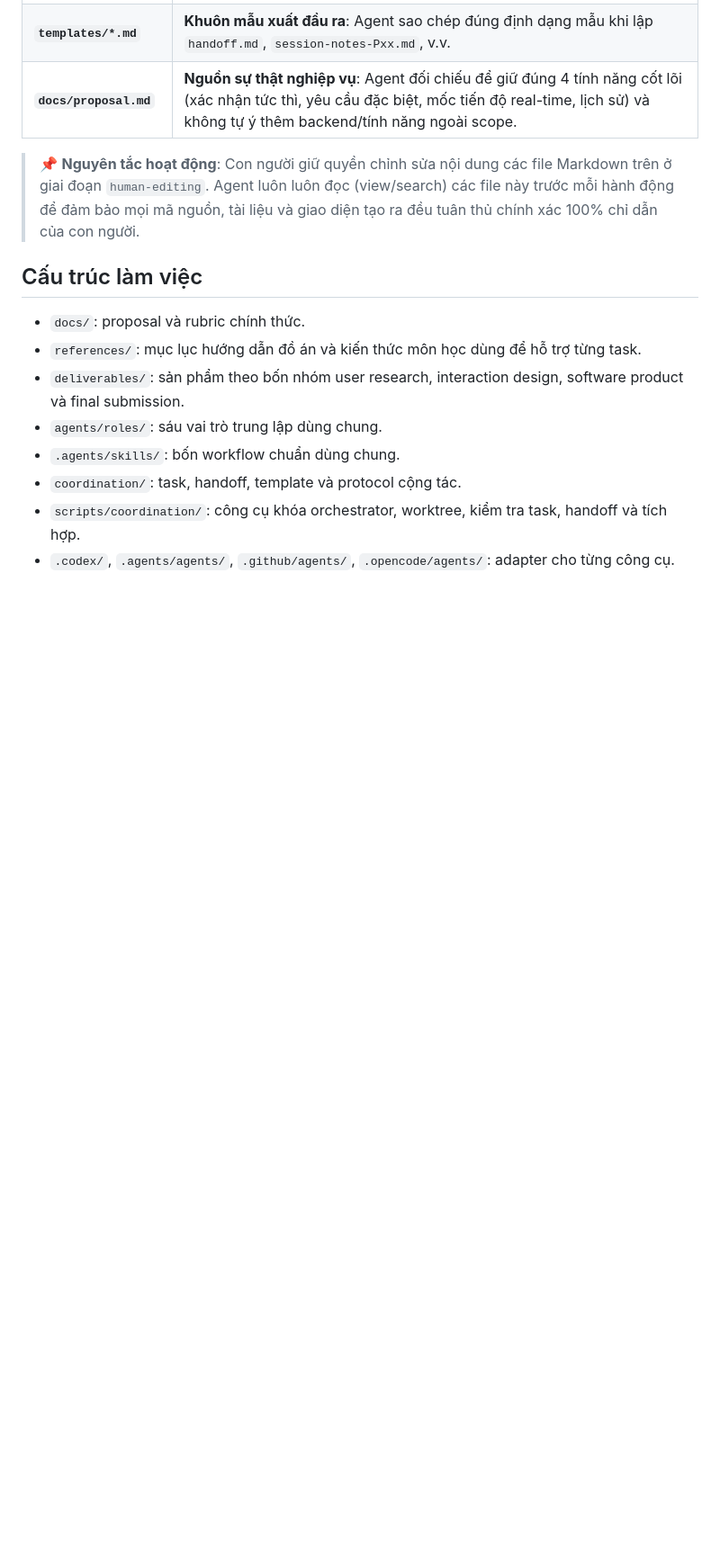
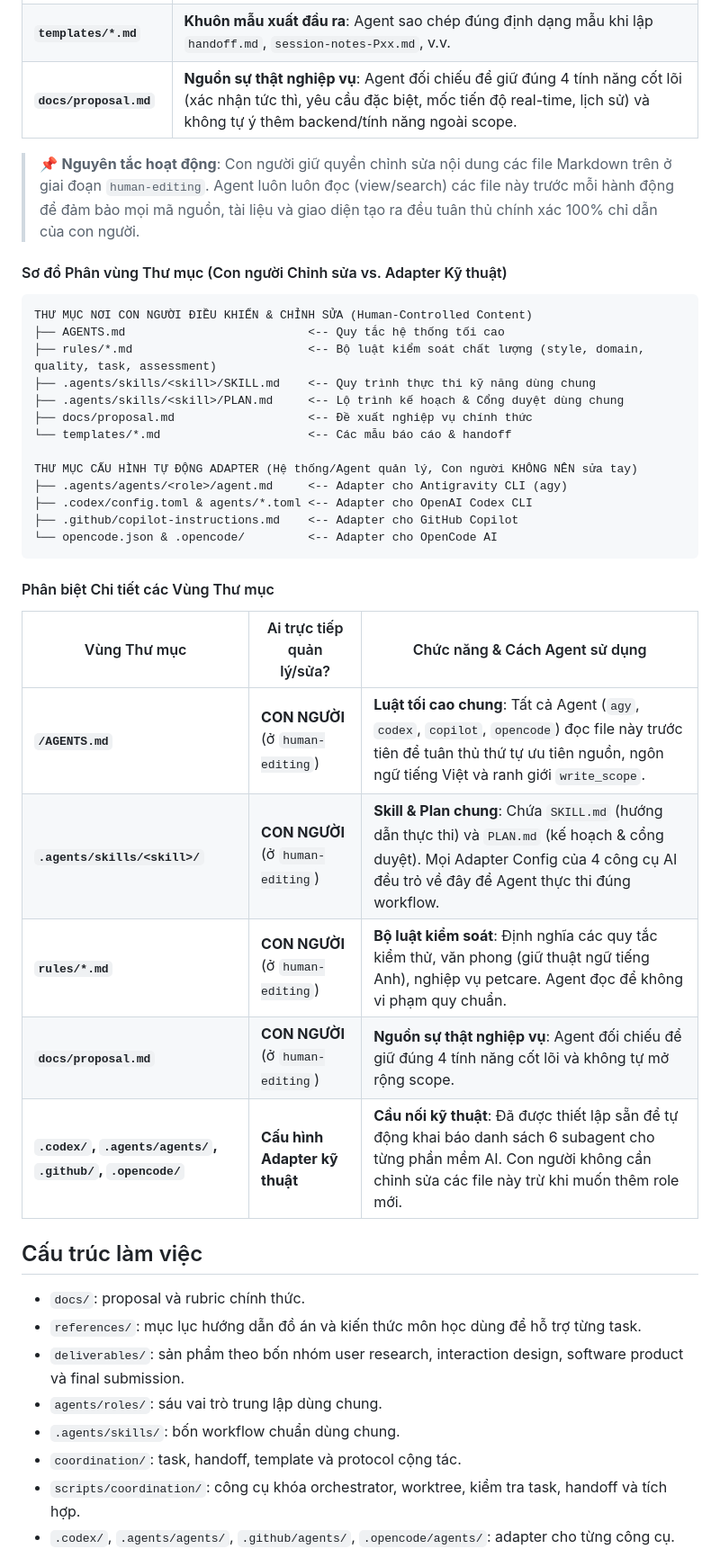
Before and after one commit to tinnguyen0706/hci-petcare, a Markdown page: README.md, the part around the change. Shown at 90% size. Drawn GitHub-style; blank space fills up the shorter version.

Commit message:
docs: add human-controlled directories vs adapter configs guide to README

````diff
--- a/README.md
+++ b/README.md
@@ -72,6 +72,34 @@ Vòng đời của các file này trải qua 4 trạng thái một chiều:
 
 > 📌 **Nguyên tắc hoạt động**: Con người giữ quyền chỉnh sửa nội dung các file Markdown trên ở giai đoạn `human-editing`. Agent luôn luôn đọc (view/search) các file này trước mỗi hành động để đảm bảo mọi mã nguồn, tài liệu và giao diện tạo ra đều tuân thủ chính xác 100% chỉ dẫn của con người.
 
+#### Sơ đồ Phân vùng Thư mục (Con người Chỉnh sửa vs. Adapter Kỹ thuật)
+
+```
+THƯ MỤC NƠI CON NGƯỜI ĐIỀU KHIỂN & CHỈNH SỬA (Human-Controlled Content)
+├── AGENTS.md                          <-- Quy tắc hệ thống tối cao
+├── rules/*.md                         <-- Bộ luật kiểm soát chất lượng (style, domain, quality, task, assessment)
+├── .agents/skills/<skill>/SKILL.md    <-- Quy trình thực thi kỹ năng dùng chung
+├── .agents/skills/<skill>/PLAN.md     <-- Lộ trình kế hoạch & Cổng duyệt dùng chung
+├── docs/proposal.md                   <-- Đề xuất nghiệp vụ chính thức
+└── templates/*.md                     <-- Các mẫu báo cáo & handoff
+
+THƯ MỤC CẤU HÌNH TỰ ĐỘNG ADAPTER (Hệ thống/Agent quản lý, Con người KHÔNG NÊN sửa tay)
+├── .agents/agents/<role>/agent.md     <-- Adapter cho Antigravity CLI (agy)
+├── .codex/config.toml & agents/*.toml <-- Adapter cho OpenAI Codex CLI
+├── .github/copilot-instructions.md    <-- Adapter cho GitHub Copilot
+└── opencode.json & .opencode/         <-- Adapter cho OpenCode AI
+```
+
+#### Phân biệt Chi tiết các Vùng Thư mục
+
+| Vùng Thư mục | Ai trực tiếp quản lý/sửa? | Chức năng & Cách Agent sử dụng |
+|---|---|---|
+| **`/AGENTS.md`** | **CON NGƯỜI** (ở `human-editing`) | **Luật tối cao chung**: Tất cả Agent (`agy`, `codex`, `copilot`, `opencode`) đọc file này trước tiên để tuân thủ thứ tự ưu tiên nguồn, ngôn ngữ tiếng Việt và ranh giới `write_scope`. |
+| **`.agents/skills/<skill>/`** | **CON NGƯỜI** (ở `human-editing`) | **Skill & Plan chung**: Chứa `SKILL.md` (hướng dẫn thực thi) và `PLAN.md` (kế hoạch & cổng duyệt). Mọi Adapter Config của 4 công cụ AI đều trỏ về đây để Agent thực thi đúng workflow. |
+| **`rules/*.md`** | **CON NGƯỜI** (ở `human-editing`) | **Bộ luật kiểm soát**: Định nghĩa các quy tắc kiểm thử, văn phong (giữ thuật ngữ tiếng Anh), nghiệp vụ petcare. Agent đọc để không vi phạm quy chuẩn. |
+| **`docs/proposal.md`** | **CON NGƯỜI** (ở `human-editing`) | **Nguồn sự thật nghiệp vụ**: Agent đối chiếu để giữ đúng 4 tính năng cốt lõi và không tự mở rộng scope. |
+| **`.codex/`, `.agents/agents/`, `.github/`, `.opencode/`** | **Cấu hình Adapter kỹ thuật** | **Cầu nối kỹ thuật**: Đã được thiết lập sẵn để tự động khai báo danh sách 6 subagent cho từng phần mềm AI. Con người không cần chỉnh sửa các file này trừ khi muốn thêm role mới. |
+
 ## Cấu trúc làm việc
 
 - `docs/`: proposal và rubric chính thức.
````
